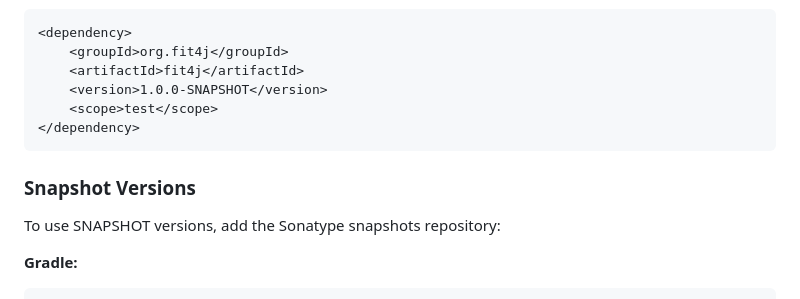
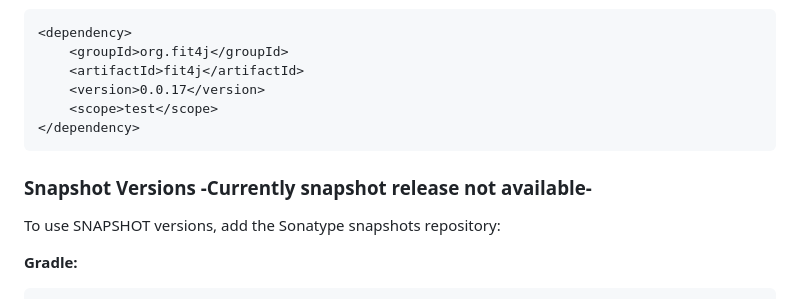
Before and after one commit to harezmi/fit4j, a Markdown page: README.md, the part around the change. Drawn GitHub-style.

Commit message:
version fix in readme

````diff
--- a/README.md
+++ b/README.md
@@ -206,12 +206,12 @@ dependencies {
 <dependency>
     <groupId>org.fit4j</groupId>
     <artifactId>fit4j</artifactId>
-    <version>1.0.0-SNAPSHOT</version>
+    <version>0.0.17</version>
     <scope>test</scope>
 </dependency>
 ```
 
-### Snapshot Versions
+### Snapshot Versions -Currently snapshot release not available-
 
 To use SNAPSHOT versions, add the Sonatype snapshots repository:
 
````
